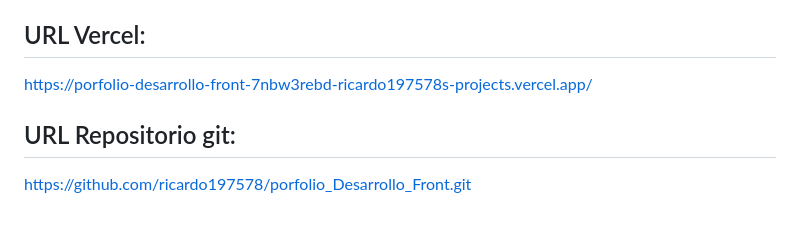
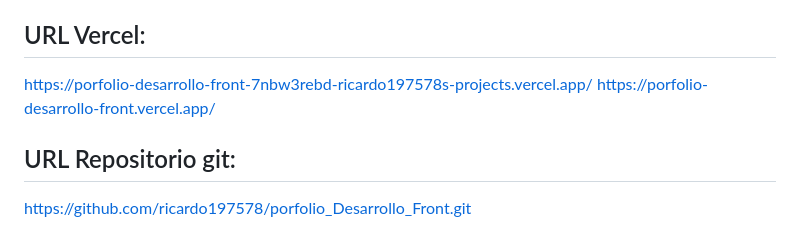
Before and after one commit to ricardo197578/porfolio_Desarrollo_Front, a Markdown page: README.md, the part around the change. GitHub-like rendering.

Commit message:
Update README with new Vercel URL
Added additional Vercel URL for the project.

```diff
--- a/README.md
+++ b/README.md
@@ -7,6 +7,7 @@ https://ricardo197578.github.io/porfolio_Desarrollo_Front/
 
 ## URL Vercel:
 https://porfolio-desarrollo-front-7nbw3rebd-ricardo197578s-projects.vercel.app/
+https://porfolio-desarrollo-front.vercel.app/
 
 ## URL Repositorio git:
 https://github.com/ricardo197578/porfolio_Desarrollo_Front.git
```
